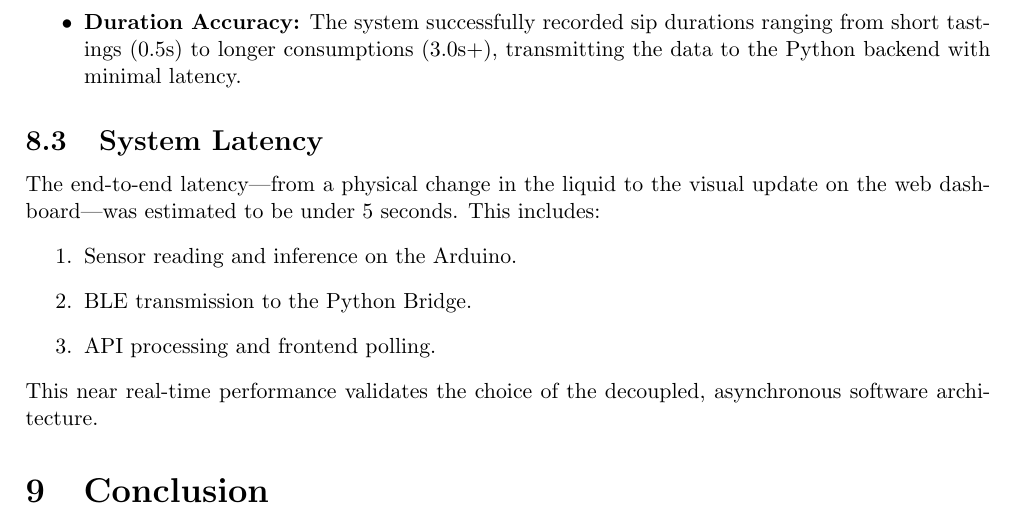
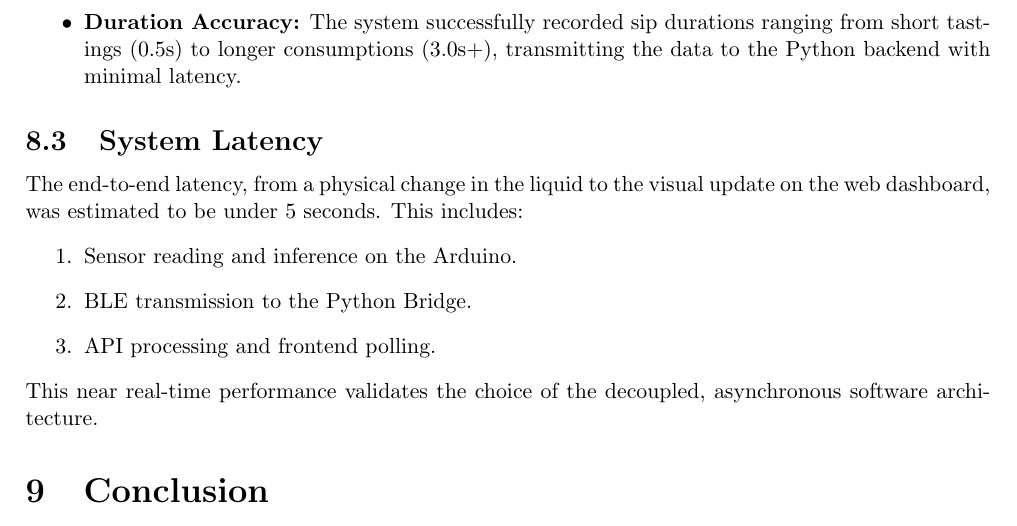
Before and after one commit to PaulSeipl/DrinkAlyzer, a LaTeX document (report/template.tex): part of page 10 of 10, cut so that both start at the same text. Compiled offline with pdfLaTeX.

Commit message:
Fixed minor issue

```diff
--- a/report/template.tex
+++ b/report/template.tex
@@ -366,7 +366,7 @@
 \end{itemize}
 
 \subsection{System Latency}
-The end-to-end latency—from a physical change in the liquid to the visual update on the web dashboard—was estimated to be under 5 seconds. This includes:
+The end-to-end latency, from a physical change in the liquid to the visual update on the web dashboard, was estimated to be under 5 seconds. This includes:
 \begin{enumerate}
     \item Sensor reading and inference on the Arduino.
     \item BLE transmission to the Python Bridge.
```
